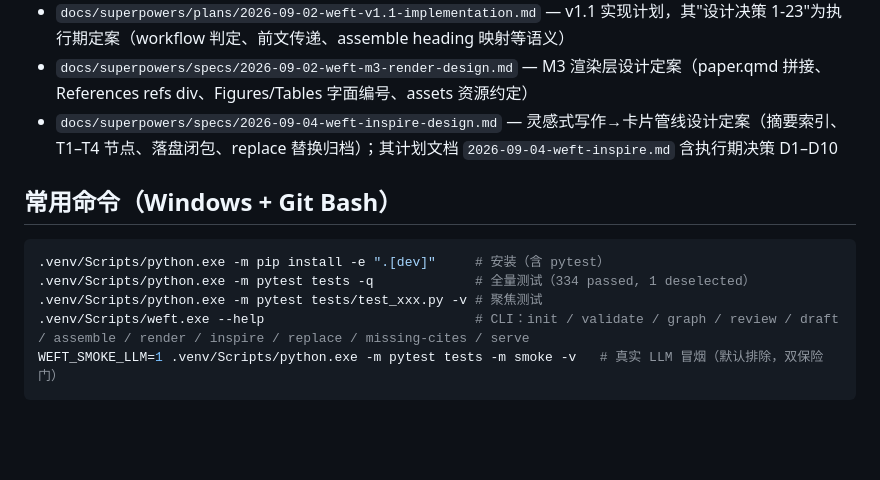
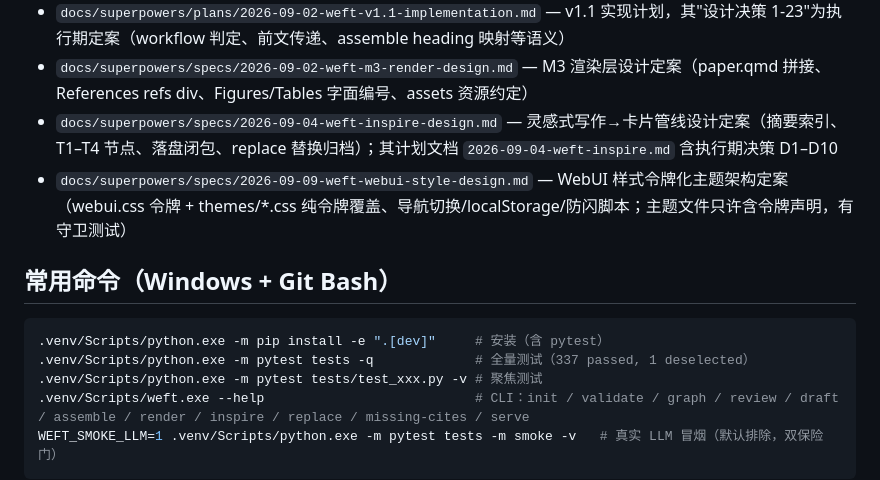
Before and after one commit to MountLynx/weft, a Markdown page: AGENTS.md, the part around the change. GitHub-like rendering; blank space fills up the shorter version.

Commit message:
docs: AGENTS.md 回填——样式设计文档入必读清单、测试计数 334→337

````diff
--- a/AGENTS.md
+++ b/AGENTS.md
@@ -12,12 +12,13 @@ weft：AI 学术写作引擎（Python 包，src 布局）。核心模型：元
 - `docs/superpowers/plans/2026-09-02-weft-v1.1-implementation.md` — v1.1 实现计划，其"设计决策 1-23"为执行期定案（workflow 判定、前文传递、assemble heading 映射等语义）
 - `docs/superpowers/specs/2026-09-02-weft-m3-render-design.md` — M3 渲染层设计定案（paper.qmd 拼接、References refs div、Figures/Tables 字面编号、assets 资源约定）
 - `docs/superpowers/specs/2026-09-04-weft-inspire-design.md` — 灵感式写作→卡片管线设计定案（摘要索引、T1–T4 节点、落盘闭包、replace 替换归档）；其计划文档 `2026-09-04-weft-inspire.md` 含执行期决策 D1–D10
+- `docs/superpowers/specs/2026-09-09-weft-webui-style-design.md` — WebUI 样式令牌化主题架构定案（webui.css 令牌 + themes/*.css 纯令牌覆盖、导航切换/localStorage/防闪脚本；主题文件只许含令牌声明，有守卫测试）
 
 ## 常用命令（Windows + Git Bash）
 
 ```bash
 .venv/Scripts/python.exe -m pip install -e ".[dev]"     # 安装（含 pytest）
-.venv/Scripts/python.exe -m pytest tests -q             # 全量测试（334 passed, 1 deselected）
+.venv/Scripts/python.exe -m pytest tests -q             # 全量测试（337 passed, 1 deselected）
 .venv/Scripts/python.exe -m pytest tests/test_xxx.py -v # 聚焦测试
 .venv/Scripts/weft.exe --help                           # CLI：init / validate / graph / review / draft / assemble / render / inspire / replace / missing-cites / serve
 WEFT_SMOKE_LLM=1 .venv/Scripts/python.exe -m pytest tests -m smoke -v   # 真实 LLM 冒烟（默认排除，双保险门）
````
